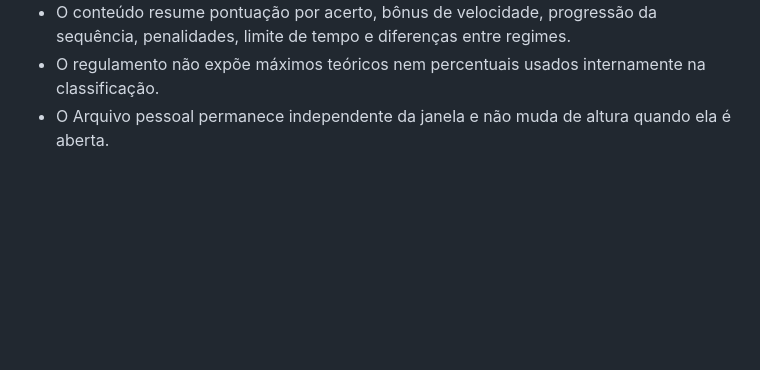
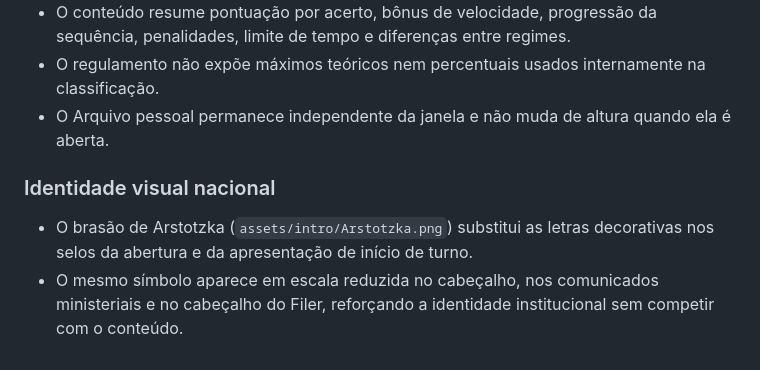
Before and after one commit to lhickk17/Papers-Please_quiz, a Markdown page: README.md, the part around the change. GitHub-like rendering; blank space fills up the shorter version.

Commit message:
Document Arstotzka crest identity elements

```diff
--- a/README.md
+++ b/README.md
@@ -200,3 +200,9 @@ A campanha expandida utiliza novas chaves de armazenamento (`ppquiz.campaign.v3`
 - O conteúdo resume pontuação por acerto, bônus de velocidade, progressão da sequência, penalidades, limite de tempo e diferenças entre regimes.
 - O regulamento não expõe máximos teóricos nem percentuais usados internamente na classificação.
 - O Arquivo pessoal permanece independente da janela e não muda de altura quando ela é aberta.
+
+
+### Identidade visual nacional
+
+- O brasão de Arstotzka (`assets/intro/Arstotzka.png`) substitui as letras decorativas nos selos da abertura e da apresentação de início de turno.
+- O mesmo símbolo aparece em escala reduzida no cabeçalho, nos comunicados ministeriais e no cabeçalho do Filer, reforçando a identidade institucional sem competir com o conteúdo.
```
